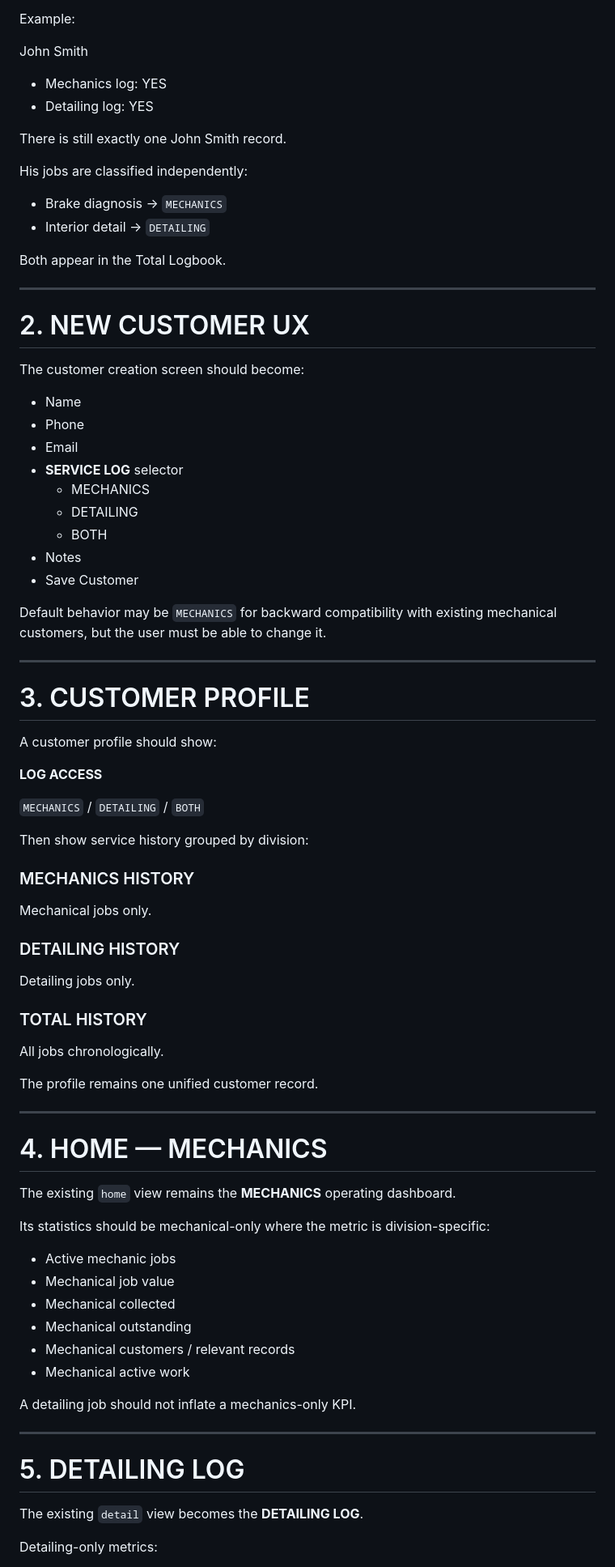
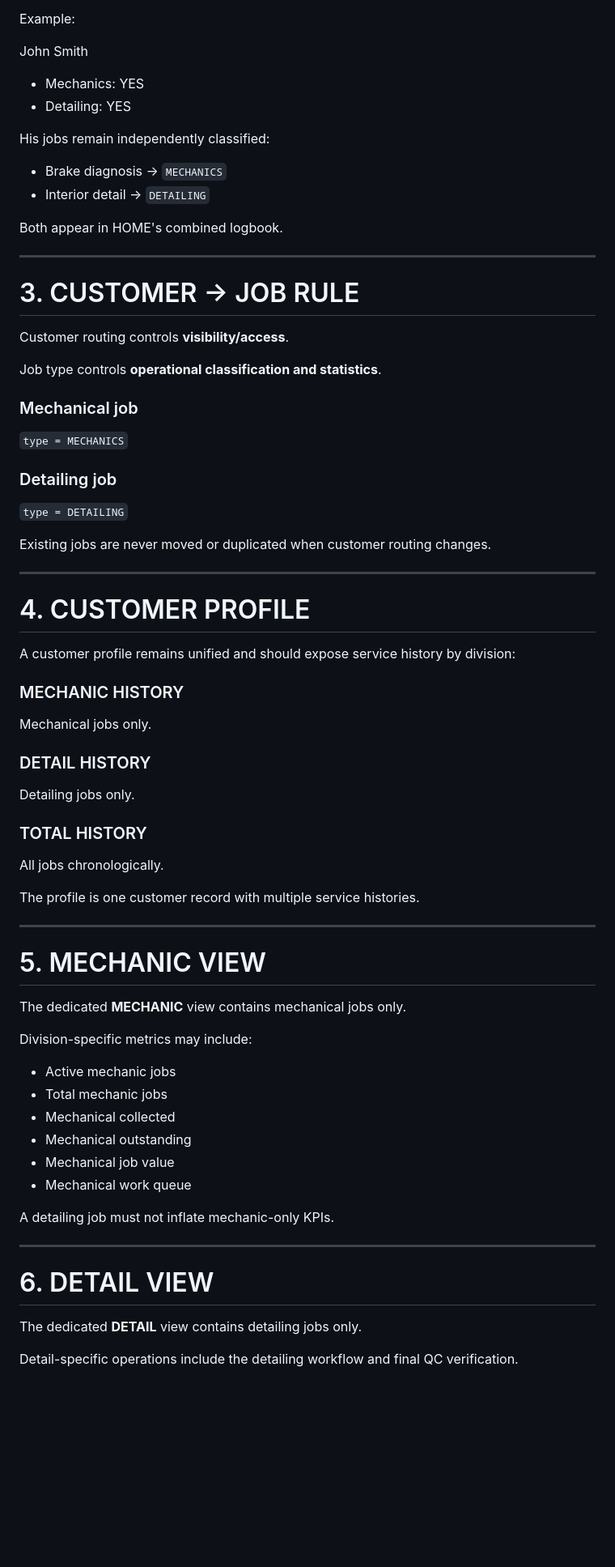
Before and after one commit to xix542520-hue/TAUR-M3CHANICS, a Markdown page: LOGBOOK_ARCHITECTURE.md, the part around one of its changes. Shown at 81% size. Rendered like a GitHub page; blank space fills up the shorter version.

```diff
--- a/LOGBOOK_ARCHITECTURE.md
+++ b/LOGBOOK_ARCHITECTURE.md
@@ -45,81 +74,71 @@ Selecting a log must **never create a second customer record**.
 Example:
 
 John Smith
-- Mechanics log: YES
-- Detailing log: YES
+- Mechanics: YES
+- Detailing: YES
 
-There is still exactly one John Smith record.
-
-His jobs are classified independently:
+His jobs remain independently classified:
 
 - Brake diagnosis → `MECHANICS`
 - Interior detail → `DETAILING`
 
-Both appear in the Total Logbook.
+Both appear in HOME's combined logbook.
 
 ---
 
-# 2. NEW CUSTOMER UX
+# 3. CUSTOMER → JOB RULE
 
-The customer creation screen should become:
+Customer routing controls **visibility/access**.
 
-- Name
-- Phone
-- Email
-- **SERVICE LOG** selector
-  - MECHANICS
-  - DETAILING
-  - BOTH
-- Notes
-- Save Customer
+Job type controls **operational classification and statistics**.
 
-Default behavior may be `MECHANICS` for backward compatibility with existing mechanical customers, but the user must be able to change it.
+### Mechanical job
+`type = MECHANICS`
+
+### Detailing job
+`type = DETAILING`
+
+Existing jobs are never moved or duplicated when customer routing changes.
 
 ---
 
-# 3. CUSTOMER PROFILE
+# 4. CUSTOMER PROFILE
 
-A customer profile should show:
+A customer profile remains unified and should expose service history by division:
 
-**LOG ACCESS**
-
-`MECHANICS` / `DETAILING` / `BOTH`
-
-Then show service history grouped by division:
-
-### MECHANICS HISTORY
+### MECHANIC HISTORY
 Mechanical jobs only.
 
-### DETAILING HISTORY
+### DETAIL HISTORY
 Detailing jobs only.
 
 ### TOTAL HISTORY
 All jobs chronologically.
 
-The profile remains one unified customer record.
+The profile is one customer record with multiple service histories.
 
 ---
 
-# 4. HOME — MECHANICS
+# 5. MECHANIC VIEW
 
-The existing `home` view remains the **MECHANICS** operating dashboard.
+The dedicated **MECHANIC** view contains mechanical jobs only.
 
-Its statistics should be mechanical-only where the metric is division-specific:
+Division-specific metrics may include:
 
 - Active mechanic jobs
-- Mechanical job value
+- Total mechanic jobs
 - Mechanical collected
 - Mechanical outstanding
-- Mechanical customers / relevant records
-- Mechanical active work
+- Mechanical job value
+- Mechanical work queue
 
-A detailing job should not inflate a mechanics-only KPI.
+A detailing job must not inflate mechanic-only KPIs.
 
 ---
 
-# 5. DETAILING LOG
+# 6. DETAIL VIEW
 
-The existing `detail` view becomes the **DETAILING LOG**.
+The dedicated **DETAIL** view contains detailing jobs only.
 
-Detailing-only metrics:
+Detail-specific operations include the detailing workflow and final QC verification.
 
```
Also changed, not shown: other parts of LOGBOOK_ARCHITECTURE.md (+161 -136 lines).
